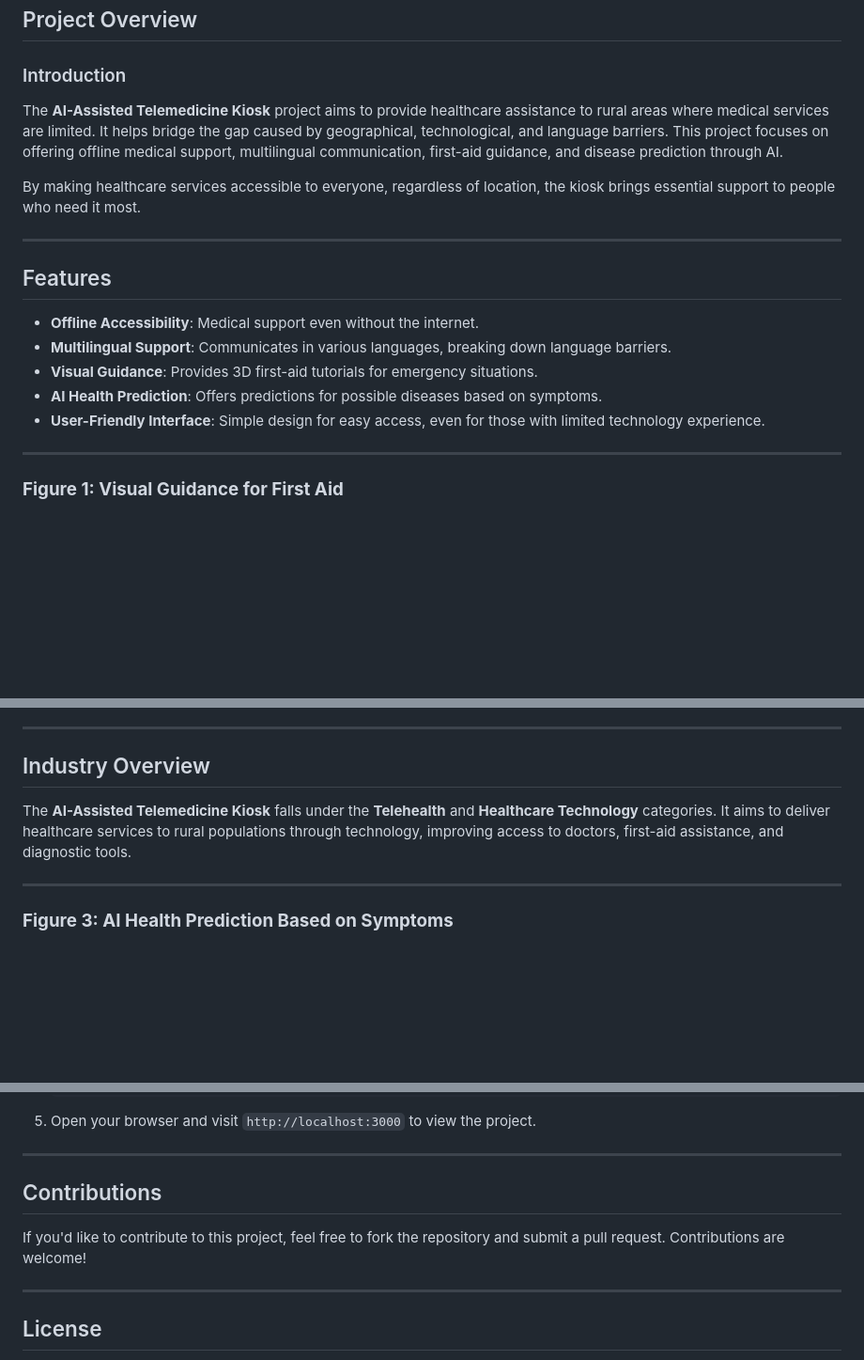
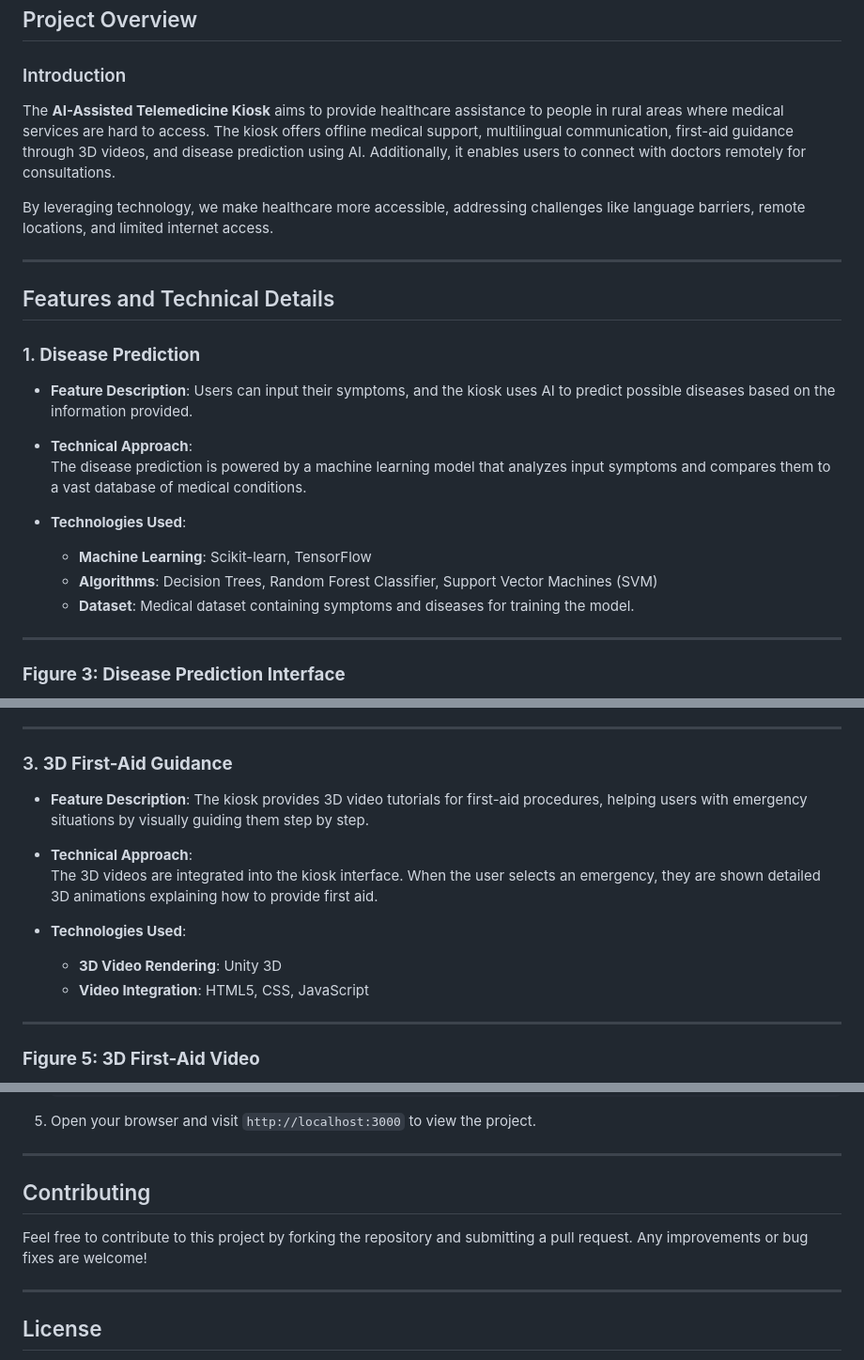
Before and after one commit to ritujayadav/kiosk, a Markdown page: README.md, 3 parts joined by grey strips. Shown at 94% size. GitHub-like rendering; blank space fills up the shorter version.

```diff
--- a/README.md
+++ b/README.md
@@ -4,21 +4,27 @@
 
 ### Introduction
 
-The **AI-Assisted Telemedicine Kiosk** project aims to provide healthcare assistance to rural areas where medical services are limited. It helps bridge the gap caused by geographical, technological, and language barriers. This project focuses on offering offline medical support, multilingual communication, first-aid guidance, and disease prediction through AI.
+The **AI-Assisted Telemedicine Kiosk** aims to provide healthcare assistance to people in rural areas where medical services are hard to access. The kiosk offers offline medical support, multilingual communication, first-aid guidance through 3D videos, and disease prediction using AI. Additionally, it enables users to connect with doctors remotely for consultations.
 
-By making healthcare services accessible to everyone, regardless of location, the kiosk brings essential support to people who need it most.
+By leveraging technology, we make healthcare more accessible, addressing challenges like language barriers, remote locations, and limited internet access.
 
 ---
 
-## Features
+## Features and Technical Details
 
-- **Offline Accessibility**: Medical support even without the internet.
-- **Multilingual Support**: Communicates in various languages, breaking down language barriers.
-- **Visual Guidance**: Provides 3D first-aid tutorials for emergency situations.
-- **AI Health Prediction**: Offers predictions for possible diseases based on symptoms.
-- **User-Friendly Interface**: Simple design for easy access, even for those with limited technology experience.
+### 1. **Disease Prediction**
+
+- **Feature Description**: Users can input their symptoms, and the kiosk uses AI to predict possible diseases based on the information provided.
+
+- **Technical Approach**:
+  The disease prediction is powered by a machine learning model that analyzes input symptoms and compares them to a vast database of medical conditions.
+
+- **Technologies Used**:
+  - **Machine Learning**: Scikit-learn, TensorFlow
+  - **Algorithms**: Decision Trees, Random Forest Classifier, Support Vector Machines (SVM)
+  - **Dataset**: Medical dataset containing symptoms and diseases for training the model.
 
 ---
 
-### **Figure 1: Visual Guidance for First Aid**
+### **Figure 3: Disease Prediction Interface**
 
@@ -44,11 +53,18 @@ The working prototype of the kiosk is developed to provide the following service
 
 ---
 
-## Industry Overview
+### 3. **3D First-Aid Guidance**
 
-The **AI-Assisted Telemedicine Kiosk** falls under the **Telehealth** and **Healthcare Technology** categories. It aims to deliver healthcare services to rural populations through technology, improving access to doctors, first-aid assistance, and diagnostic tools.
+- **Feature Description**: The kiosk provides 3D video tutorials for first-aid procedures, helping users with emergency situations by visually guiding them step by step.
+
+- **Technical Approach**:
+  The 3D videos are integrated into the kiosk interface. When the user selects an emergency, they are shown detailed 3D animations explaining how to provide first aid.
+
+- **Technologies Used**:
+  - **3D Video Rendering**: Unity 3D
+  - **Video Integration**: HTML5, CSS, JavaScript
 
 ---
 
-### **Figure 3: AI Health Prediction Based on Symptoms**
+### **Figure 5: 3D First-Aid Video**
 
@@ -135,9 +162,9 @@ The **AI-Assisted Telemedicine Kiosk** is designed to revolutionize healthcare a
 
 ---
 
-## Contributions
+## Contributing
 
-If you'd like to contribute to this project, feel free to fork the repository and submit a pull request. Contributions are welcome!
+Feel free to contribute to this project by forking the repository and submitting a pull request. Any improvements or bug fixes are welcome!
 
 ---
 
```
Also changed, not shown: other parts of README.md (+51 -37 lines).
